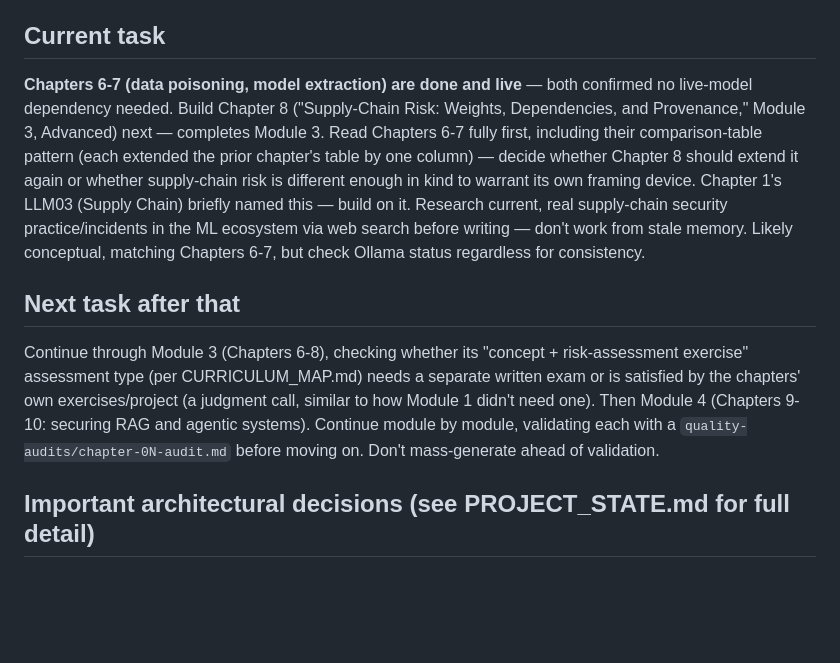
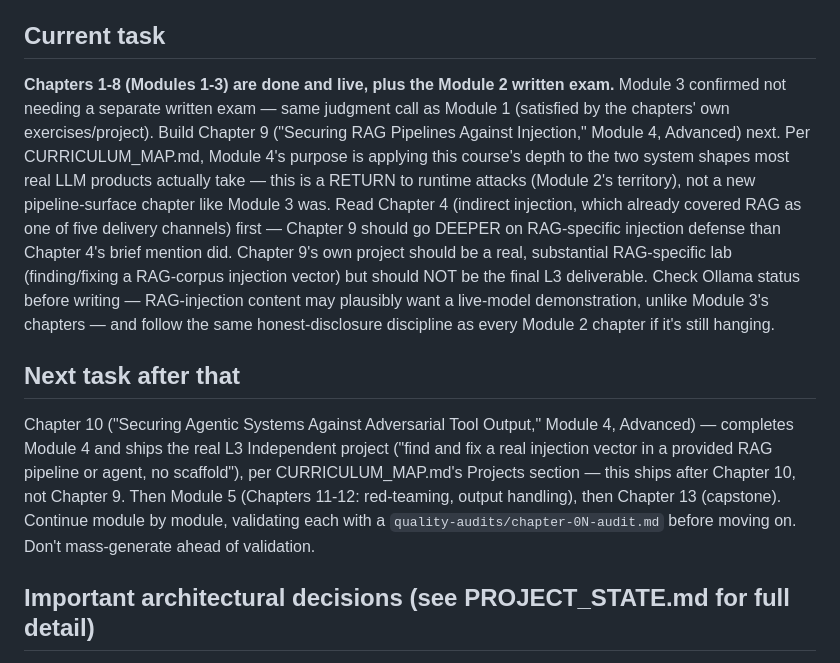
Before and after one commit to TechNaom/ai-security-for-everyone, a Markdown page: AI_HANDOFF.md, the part around the change. Rendered like a GitHub page; blank space fills up the shorter version.

```diff
--- a/AI_HANDOFF.md
+++ b/AI_HANDOFF.md
@@ -96,30 +96,36 @@ payloads.
 
 ## Current task
 
-**Chapters 6-7 (data poisoning, model extraction) are done and live**
-— both confirmed no live-model dependency needed. Build Chapter 8
-("Supply-Chain Risk: Weights, Dependencies, and Provenance," Module 3,
-Advanced) next — completes Module 3. Read Chapters 6-7 fully first,
-including their comparison-table pattern (each extended the prior
-chapter's table by one column) — decide whether Chapter 8 should
-extend it again or whether supply-chain risk is different enough in
-kind to warrant its own framing device. Chapter 1's LLM03 (Supply
-Chain) briefly named this — build on it. Research current, real
-supply-chain security practice/incidents in the ML ecosystem via web
-search before writing — don't work from stale memory. Likely
-conceptual, matching Chapters 6-7, but check Ollama status regardless
-for consistency.
+**Chapters 1-8 (Modules 1-3) are done and live, plus the Module 2
+written exam.** Module 3 confirmed not needing a separate written exam
+— same judgment call as Module 1 (satisfied by the chapters' own
+exercises/project). Build Chapter 9 ("Securing RAG Pipelines Against
+Injection," Module 4, Advanced) next. Per CURRICULUM_MAP.md, Module
+4's purpose is applying this course's depth to the two system shapes
+most real LLM products actually take — this is a RETURN to runtime
+attacks (Module 2's territory), not a new pipeline-surface chapter
+like Module 3 was. Read Chapter 4 (indirect injection, which already
+covered RAG as one of five delivery channels) first — Chapter 9 should
+go DEEPER on RAG-specific injection defense than Chapter 4's brief
+mention did. Chapter 9's own project should be a real, substantial
+RAG-specific lab (finding/fixing a RAG-corpus injection vector) but
+should NOT be the final L3 deliverable. Check Ollama status before
+writing — RAG-injection content may plausibly want a live-model
+demonstration, unlike Module 3's chapters — and follow the same
+honest-disclosure discipline as every Module 2 chapter if it's still
+hanging.
 
 ## Next task after that
 
-Continue through Module 3 (Chapters 6-8), checking whether its
-"concept + risk-assessment exercise" assessment type (per
-CURRICULUM_MAP.md) needs a separate written exam or is satisfied by
-the chapters' own exercises/project (a judgment call, similar to how
-Module 1 didn't need one). Then Module 4 (Chapters 9-10: securing RAG
-and agentic systems). Continue module by module, validating each with
-a `quality-audits/chapter-0N-audit.md` before moving on. Don't
-mass-generate ahead of validation.
+Chapter 10 ("Securing Agentic Systems Against Adversarial Tool
+Output," Module 4, Advanced) — completes Module 4 and ships the real
+L3 Independent project ("find and fix a real injection vector in a
+provided RAG pipeline or agent, no scaffold"), per
+CURRICULUM_MAP.md's Projects section — this ships after Chapter 10,
+not Chapter 9. Then Module 5 (Chapters 11-12: red-teaming, output
+handling), then Chapter 13 (capstone). Continue module by module,
+validating each with a `quality-audits/chapter-0N-audit.md` before
+moving on. Don't mass-generate ahead of validation.
 
 ## Important architectural decisions (see PROJECT_STATE.md for full detail)
 
```
Also changed, not shown: PROJECT_STATE.md (+64 -29 lines).
